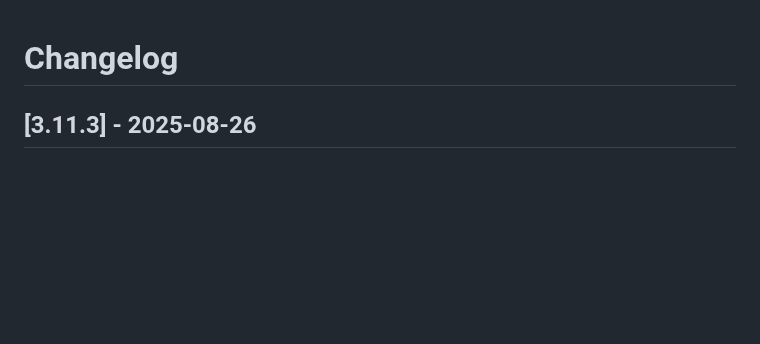
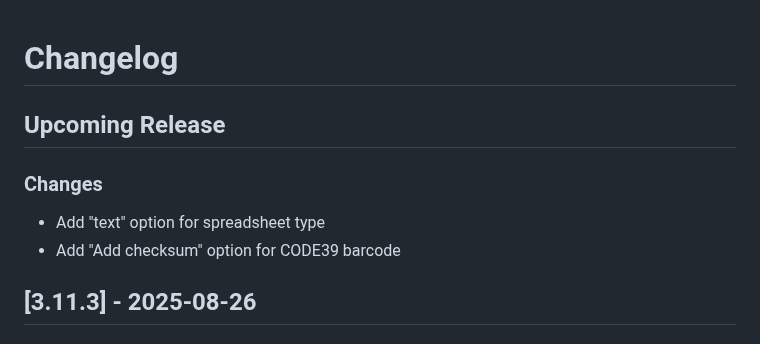
Before and after one commit to jobsta/reportbro-designer, a Markdown page: CHANGELOG.md, the part around the change. GitHub-like rendering; blank space fills up the shorter version.

Commit message:
Update changelog

```diff
--- a/CHANGELOG.md
+++ b/CHANGELOG.md
@@ -1,4 +1,10 @@
 # Changelog
+
+## Upcoming Release
+
+### Changes
+* Add "text" option for spreadsheet type
+* Add "Add checksum" option for CODE39 barcode
 
 ## [3.11.3] - 2025-08-26
 
```
